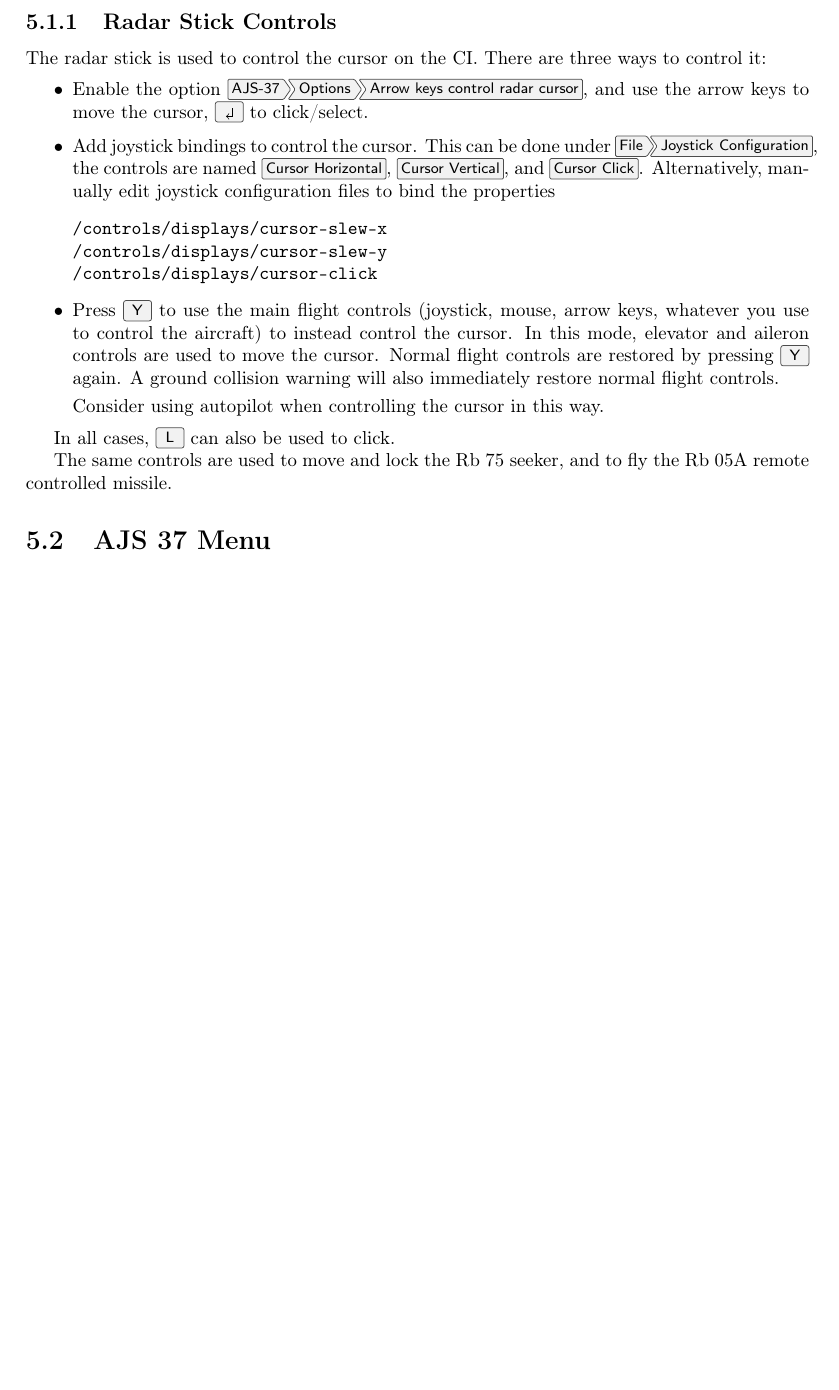
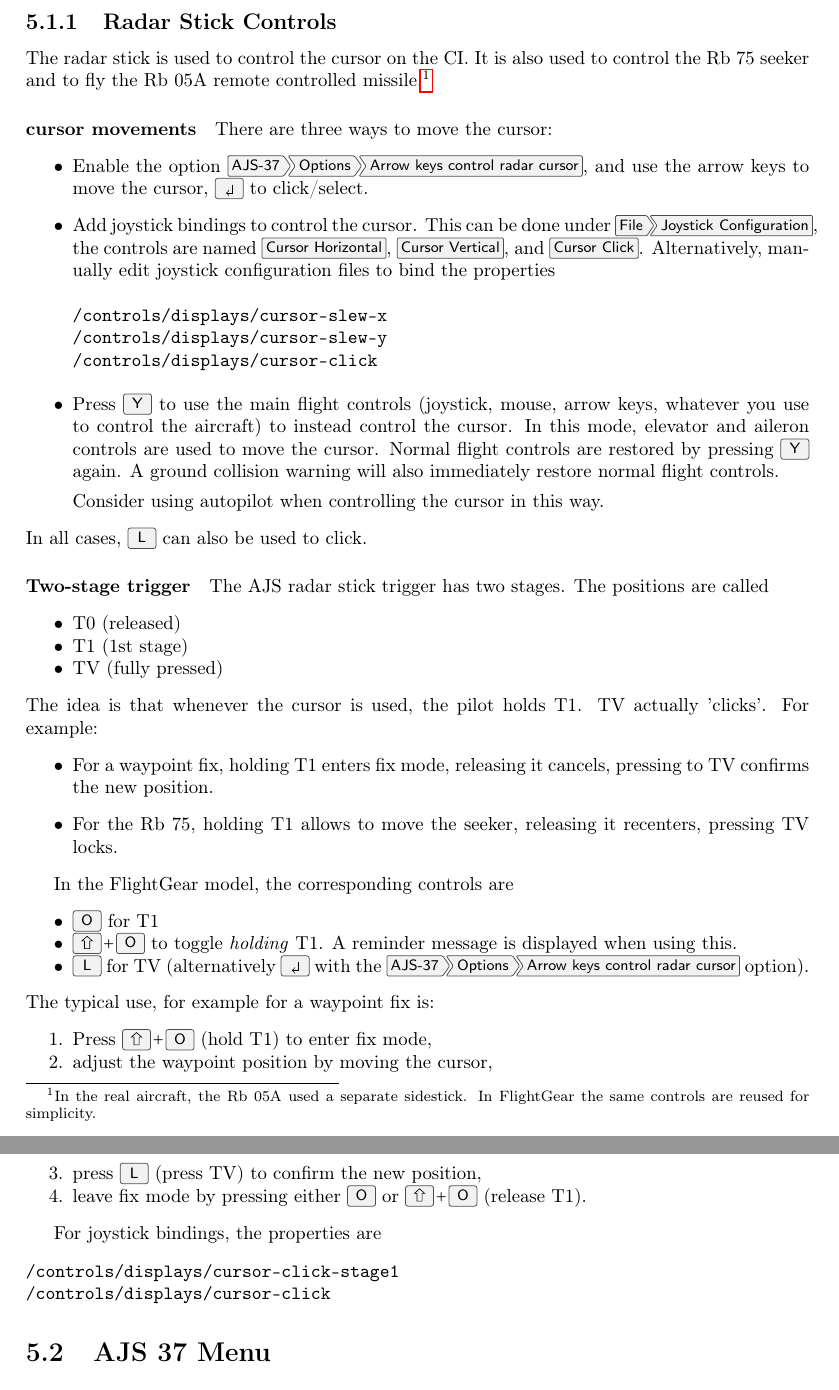
Before and after one commit to NikolaiVChr/flightgear-viggen-masters, a LaTeX thesis (Documentation/manual.tex): part of page 30 of 39 before the commit and two parts of pages 30 and 31 of 40 after it, the two joined at a grey line, cut so that both start at the same text, the shorter picture padded with empty space. Compiled offline with pdfLaTeX.

Commit message:
manual: move radar stick details to "key bindings"

```diff
--- a/Documentation/manual.tex
+++ b/Documentation/manual.tex
@@ -1242,7 +1242,15 @@
 \subsection{Radar Stick Controls}
 \label{sec:cursor}
 The radar stick is used to control the cursor on the \ifbool{AJS}{CI}{MI and TI}.
-There are three ways to control it:
+\AJSonly{%
+  It is also used to control the Rb 75 seeker and to fly the Rb 05A remote controlled missile.\footnote{%
+    In the real aircraft, the Rb 05A used a separate sidestick.
+    In FlightGear the same controls are reused for simplicity.
+  }
+}
+
+\AJSonly{\paragraph{cursor movements}}
+There are three ways to move the cursor:
 \begin{itemize}
   \item Enable the option \menu{\ifbool{AJS}{AJS-37}{JA-37Di}>Options>Arrow keys control radar cursor},
     and use the arrow keys to move the cursor, \keys{\return} to click/select.
@@ -1263,12 +1271,42 @@
 
     Consider using autopilot when controlling the cursor in this way.
 \end{itemize}
-
 In all cases, \keys{L} can also be used to click.
 
-\AJSonly{%
-  The same controls are used to move and lock the Rb 75 seeker,
-  and to fly the Rb 05A remote controlled missile.
+\AJSonly{
+\paragraph{Two-stage trigger}
+The AJS radar stick trigger has two stages. The positions are called
+\begin{itemize}[noitemsep]
+  \item T0 (released)
+  \item T1 (1st stage)
+  \item TV (fully pressed)
+\end{itemize}
+The idea is that whenever the cursor is used, the pilot holds T1. TV actually 'clicks'.
+For example:
+\begin{itemize}
+  \item For a waypoint fix, holding T1 enters fix mode, releasing it cancels, pressing to TV confirms the new position.
+  \item For the Rb 75, holding T1 allows to move the seeker, releasing it recenters, pressing TV locks.
+\end{itemize}
+
+In the FlightGear model, the corresponding controls are
+\begin{itemize}[noitemsep]
+  \item \keys{O} for T1
+  \item \keys{\shift+O} to toggle \emph{holding} T1. A reminder message is displayed when using this.
+  \item \keys{L} for TV (alternatively \keys{\return} with the \menu{AJS-37 > Options > Arrow keys control radar cursor} option).
+\end{itemize}
+The typical use, for example for a waypoint fix is:
+\begin{enumerate}[noitemsep]
+  \item Press \keys{\shift+O} (hold T1) to enter fix mode,
+  \item adjust the waypoint position by moving the cursor,
+  \item press \keys{L} (press TV) to confirm the new position,
+  \item leave fix mode by pressing either \keys{O} or \keys{\shift+O} (release T1).
+\end{enumerate}
+
+For joystick bindings, the properties are
+\begin{alltt}
+/controls/displays/cursor-click-stage1
+
+/controls/displays/cursor-click\end{alltt}
 }
 
 \section{\variant{} Menu}
```
Also changed, not shown: Documentation/manual.tex (4 more changed lines).
